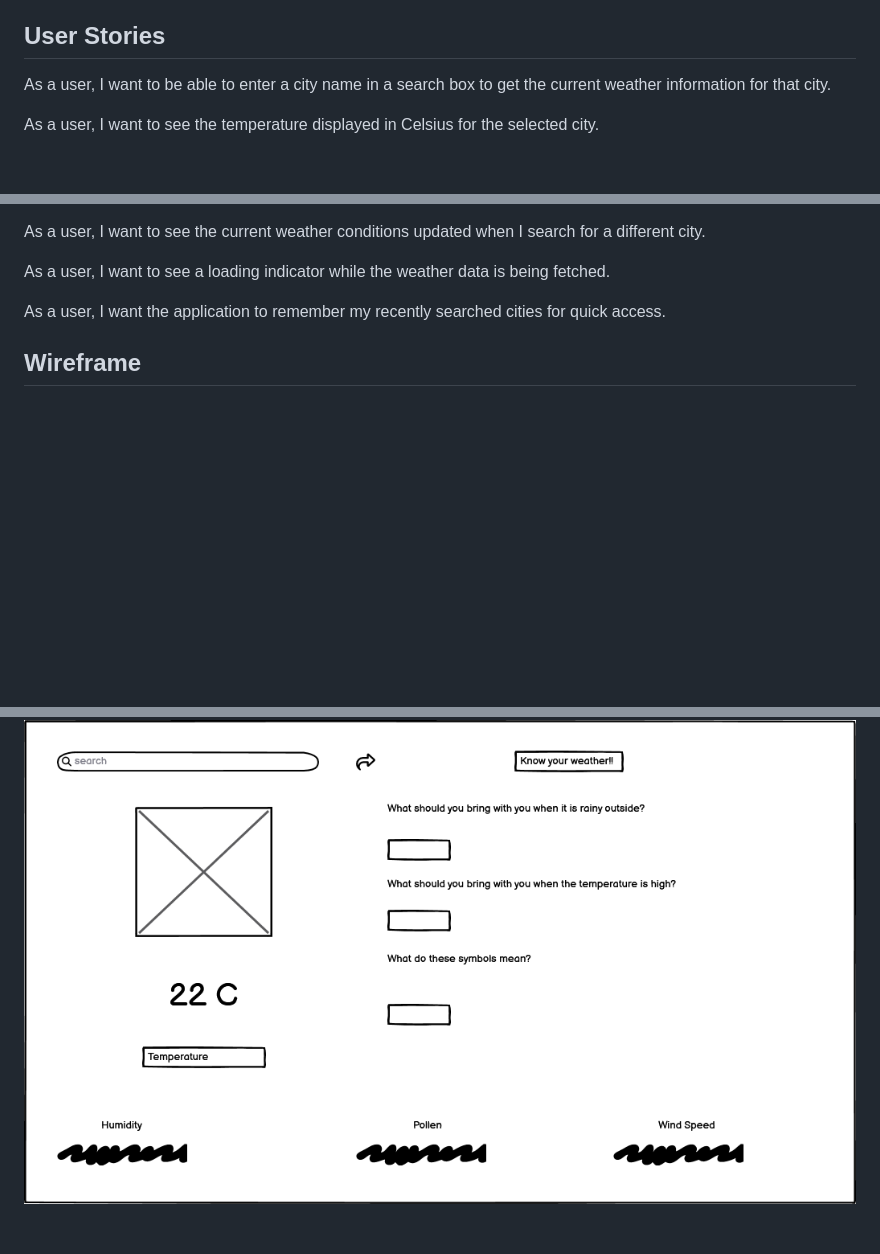
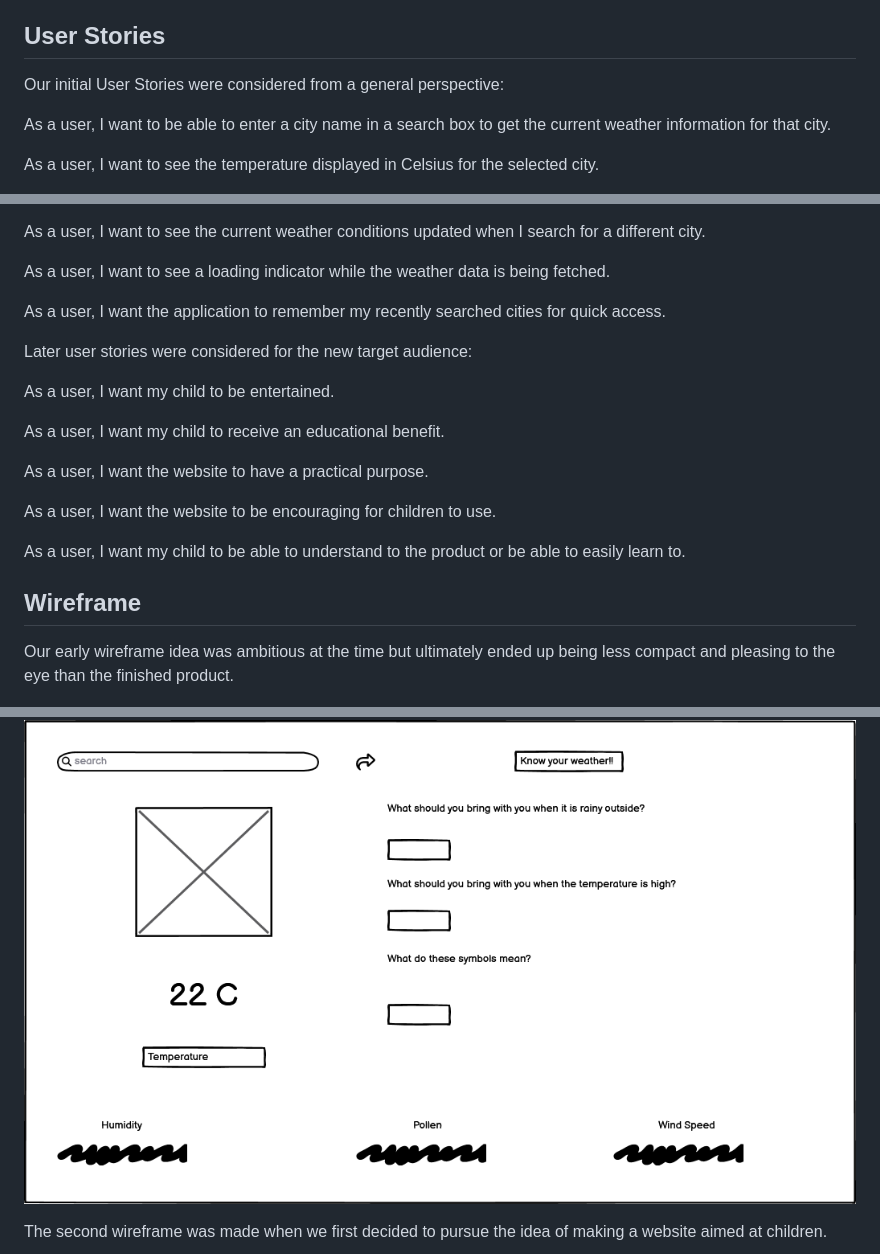
Before and after one commit to Mel0Dramat1c/Hackathon-Weather-Report, a Markdown page: README.md, 3 parts joined by grey strips. GitHub-like rendering; blank space fills up the shorter version.

```diff
--- a/README.md
+++ b/README.md
@@ -33,6 +33,9 @@ Our website is designed to provide users with a website with information regardi
 We agreed from the offset to attempt to build a website using an API for weather reports. Upon reviewing the options presented for the Hackathon we decided to incorporate a quiz into the project in order to meet the specificity of the given briefs. Thus we decided to approach the project with the aim of making an educational app for children that would both provide them with information regarding the weather as well as a supplemental quiz to teach them more about safety and the weather itself. This gave us a unified direction to take the website aesthetically and functionally as the project now had a target audience for children. When the weather app was also made available as a brief we were able to roll two project ideas into one while still keeping it completely coherent in theme and purpose.
 
 ## User Stories
+
+Our initial User Stories were considered from a general perspective:
+
 
 As a user, I want to be able to enter a city name in a search box to get the current weather information for that city.
 
@@ -74,9 +77,28 @@ As a user, I want to see a loading indicator while the weather data is being fet
 
 As a user, I want the application to remember my recently searched cities for quick access.
 
+
+Later user stories were considered for the new target audience:
+
+As a user, I want my child to be entertained.
+
+As a user, I want my child to receive an educational benefit.
+
+As a user, I want the website to have a practical purpose.
+
+As a user, I want the website to be encouraging for children to use.
+
+As a user, I want my child to be able to understand to the product or be able to easily learn to.
+
+
 ## Wireframe
 
+Our early wireframe idea was ambitious at the time but ultimately ended up being less compact and pleasing to the eye than the finished product.
+
 ![Local Image](assets/images/README/FirstWireframe.png)
+
+The second wireframe was made when we first decided to pursue the idea of making a website aimed at children.
+
 ![Local Image](assets/images/README/SecondWireframe.png)
 
 ## Introduction
```
